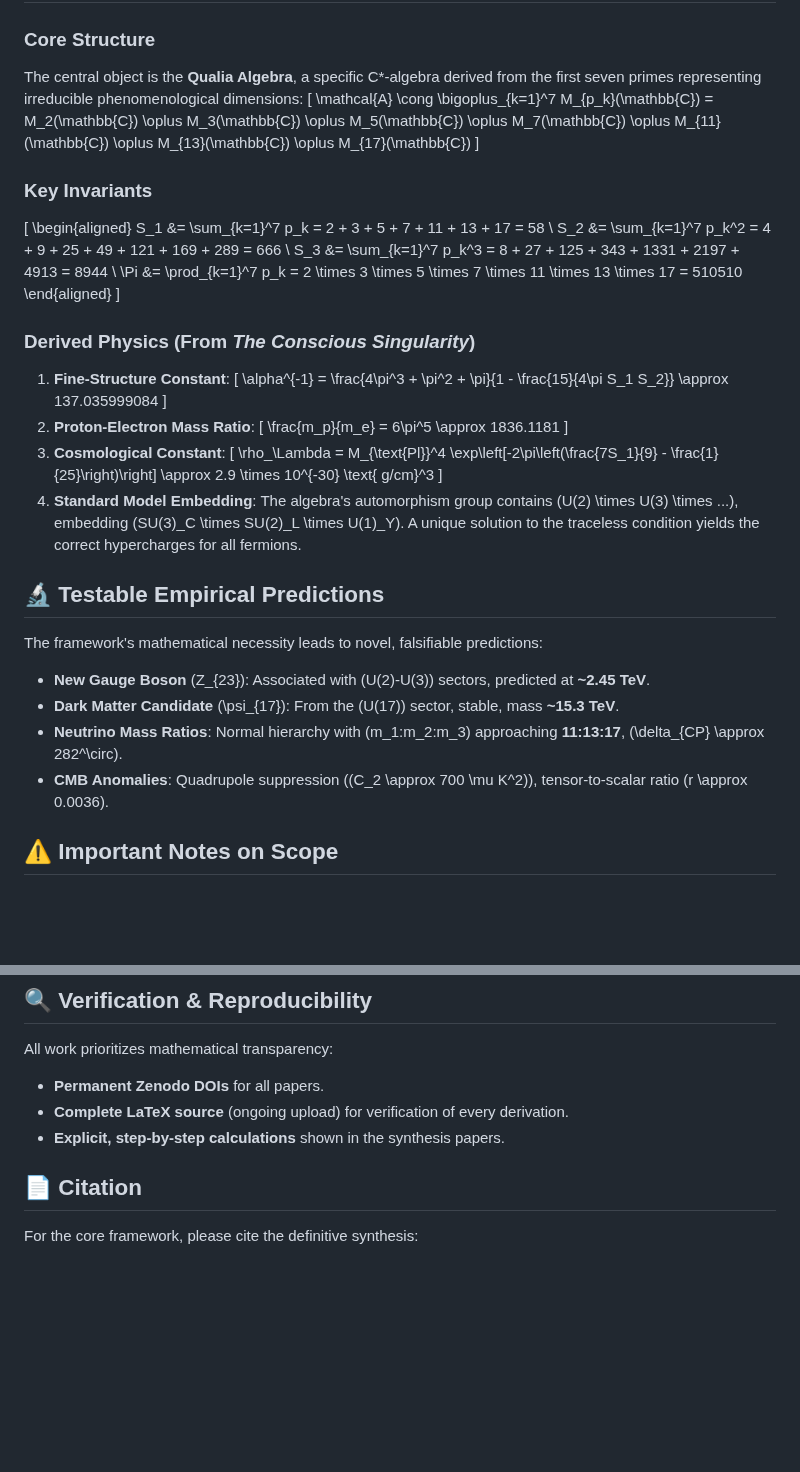
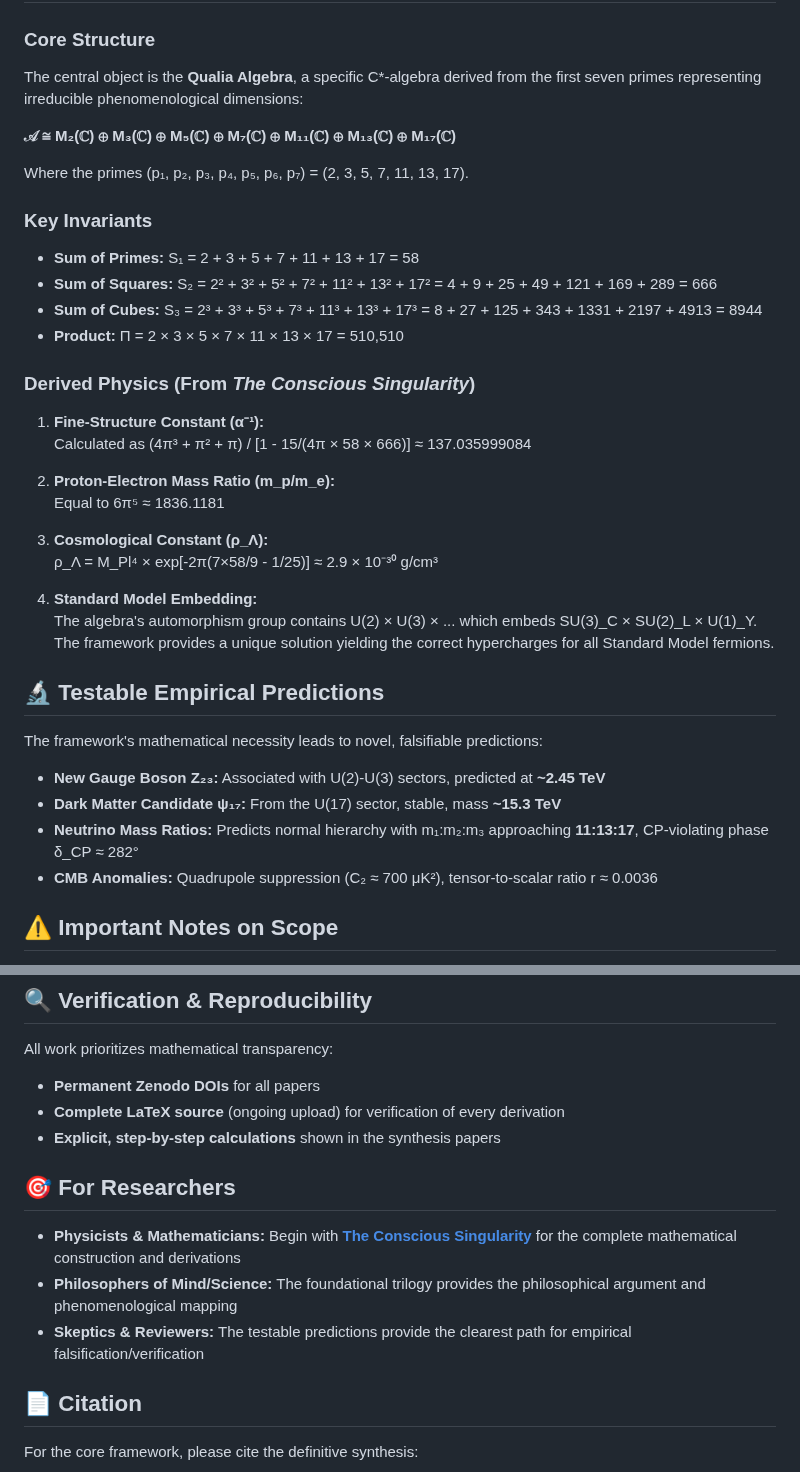
Before and after one commit to Conscious-Cosmos/Unified-Conscious-Field, a Markdown page: README.md, 2 parts joined by grey strips. Rendered like a GitHub page; blank space fills up the shorter version.

```diff
--- a/README.md
+++ b/README.md
@@ -57,36 +55,39 @@ This work establishes a continuous, axiomatic mathematical framework linking a m
 
 ### **Core Structure**
 The central object is the **Qualia Algebra**, a specific C*-algebra derived from the first seven primes representing irreducible phenomenological dimensions:
-\[
-\mathcal{A} \cong \bigoplus_{k=1}^7 M_{p_k}(\mathbb{C}) = M_2(\mathbb{C}) \oplus M_3(\mathbb{C}) \oplus M_5(\mathbb{C}) \oplus M_7(\mathbb{C}) \oplus M_{11}(\mathbb{C}) \oplus M_{13}(\mathbb{C}) \oplus M_{17}(\mathbb{C})
-\]
+
+**𝒜 ≅ M₂(ℂ) ⊕ M₃(ℂ) ⊕ M₅(ℂ) ⊕ M₇(ℂ) ⊕ M₁₁(ℂ) ⊕ M₁₃(ℂ) ⊕ M₁₇(ℂ)**
+
+Where the primes (p₁, p₂, p₃, p₄, p₅, p₆, p₇) = (2, 3, 5, 7, 11, 13, 17).
 
 ### **Key Invariants**
-\[
-\begin{aligned}
-S_1 &= \sum_{k=1}^7 p_k = 2 + 3 + 5 + 7 + 11 + 13 + 17 = 58 \\
-S_2 &= \sum_{k=1}^7 p_k^2 = 4 + 9 + 25 + 49 + 121 + 169 + 289 = 666 \\
-S_3 &= \sum_{k=1}^7 p_k^3 = 8 + 27 + 125 + 343 + 1331 + 2197 + 4913 = 8944 \\
-\Pi &= \prod_{k=1}^7 p_k = 2 \times 3 \times 5 \times 7 \times 11 \times 13 \times 17 = 510510
-\end{aligned}
-\]
+- **Sum of Primes:** S₁ = 2 + 3 + 5 + 7 + 11 + 13 + 17 = 58
+- **Sum of Squares:** S₂ = 2² + 3² + 5² + 7² + 11² + 13² + 17² = 4 + 9 + 25 + 49 + 121 + 169 + 289 = 666
+- **Sum of Cubes:** S₃ = 2³ + 3³ + 5³ + 7³ + 11³ + 13³ + 17³ = 8 + 27 + 125 + 343 + 1331 + 2197 + 4913 = 8944
+- **Product:** Π = 2 × 3 × 5 × 7 × 11 × 13 × 17 = 510,510
 
 ### **Derived Physics (From *The Conscious Singularity*)**
-1.  **Fine-Structure Constant**:
-    \[ \alpha^{-1} = \frac{4\pi^3 + \pi^2 + \pi}{1 - \frac{15}{4\pi S_1 S_2}} \approx 137.035999084 \]
-2.  **Proton-Electron Mass Ratio**:
-    \[ \frac{m_p}{m_e} = 6\pi^5 \approx 1836.1181 \]
-3.  **Cosmological Constant**:
-    \[ \rho_\Lambda = M_{\text{Pl}}^4 \exp\left[-2\pi\left(\frac{7S_1}{9} - \frac{1}{25}\right)\right] \approx 2.9 \times 10^{-30} \text{ g/cm}^3 \]
-4.  **Standard Model Embedding**: The algebra's automorphism group contains \(U(2) \times U(3) \times ...\), embedding \(SU(3)_C \times SU(2)_L \times U(1)_Y\). A unique solution to the traceless condition yields the correct hypercharges for all fermions.
+1.  **Fine-Structure Constant (α⁻¹):**
+    Calculated as (4π³ + π² + π) / [1 - 15/(4π × 58 × 666)] ≈ 137.035999084
+
+2.  **Proton-Electron Mass Ratio (m_p/m_e):**
+    Equal to 6π⁵ ≈ 1836.1181
+
+3.  **Cosmological Constant (ρ_Λ):**
+    ρ_Λ = M_Pl⁴ × exp[-2π(7×58/9 - 1/25)] ≈ 2.9 × 10⁻³⁰ g/cm³
+
+4.  **Standard Model Embedding:**
+    The algebra's automorphism group contains U(2) × U(3) × ... which embeds SU(3)_C × SU(2)_L × U(1)_Y.
+    The framework provides a unique solution yielding the correct hypercharges for all Standard Model fermions.
 
 ## 🔬 Testable Empirical Predictions
 
 The framework's mathematical necessity leads to novel, falsifiable predictions:
-- **New Gauge Boson** \(Z_{23}\): Associated with \(U(2)-U(3)\) sectors, predicted at **~2.45 TeV**.
-- **Dark Matter Candidate** \(\psi_{17}\): From the \(U(17)\) sector, stable, mass **~15.3 TeV**.
-- **Neutrino Mass Ratios**: Normal hierarchy with \(m_1:m_2:m_3\) approaching **11:13:17**, \(\delta_{CP} \approx 282^\circ\).
-- **CMB Anomalies**: Quadrupole suppression (\(C_2 \approx 700 \mu K^2\)), tensor-to-scalar ratio \(r \approx 0.0036\).
+
+- **New Gauge Boson Z₂₃:** Associated with U(2)-U(3) sectors, predicted at **~2.45 TeV**
+- **Dark Matter Candidate ψ₁₇:** From the U(17) sector, stable, mass **~15.3 TeV**
+- **Neutrino Mass Ratios:** Predicts normal hierarchy with m₁:m₂:m₃ approaching **11:13:17**, CP-violating phase δ_CP ≈ 282°
+- **CMB Anomalies:** Quadrupole suppression (C₂ ≈ 700 μK²), tensor-to-scalar ratio r ≈ 0.0036
 
 ## ⚠️ Important Notes on Scope
 
@@ -98,9 +99,15 @@ The framework's mathematical necessity leads to novel, falsifiable predictions:
 ## 🔍 Verification & Reproducibility
 
 All work prioritizes mathematical transparency:
-- **Permanent Zenodo DOIs** for all papers.
-- **Complete LaTeX source** (ongoing upload) for verification of every derivation.
-- **Explicit, step-by-step calculations** shown in the synthesis papers.
+- **Permanent Zenodo DOIs** for all papers
+- **Complete LaTeX source** (ongoing upload) for verification of every derivation
+- **Explicit, step-by-step calculations** shown in the synthesis papers
+
+## 🎯 For Researchers
+
+- **Physicists & Mathematicians:** Begin with **[The Conscious Singularity](https://doi.org/10.5281/zenodo.18077922)** for the complete mathematical construction and derivations
+- **Philosophers of Mind/Science:** The foundational trilogy provides the philosophical argument and phenomenological mapping
+- **Skeptics & Reviewers:** The testable predictions provide the clearest path for empirical falsification/verification
 
 ## 📄 Citation
 
```
Also changed, not shown: other parts of README.md (+1 -3 lines).
